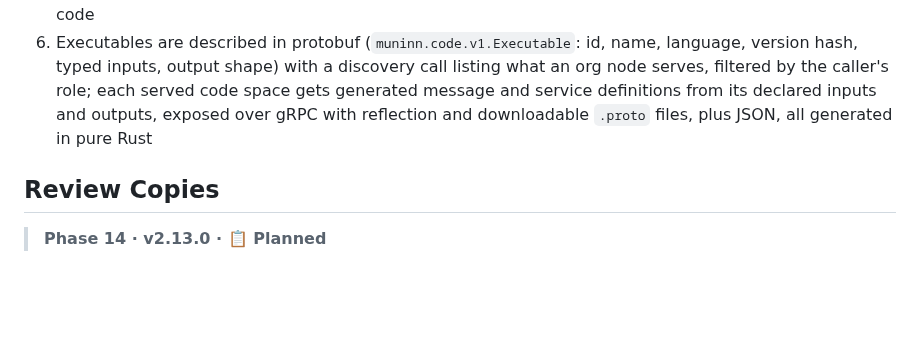
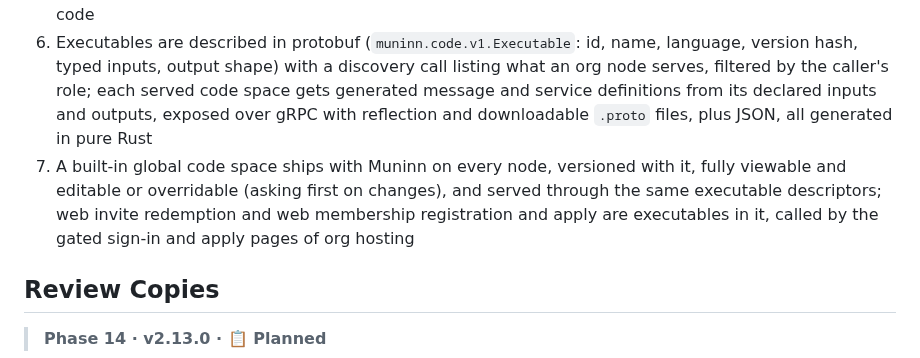
Before and after one commit to WeirdBrains/muninn, a Markdown page: PLAN.md, the part around the change. Drawn GitHub-style; blank space fills up the shorter version.

Commit message:
plan: built-in global code space for web invites and membership (phase 13)

```diff
--- a/PLAN.md
+++ b/PLAN.md
@@ -296,6 +296,7 @@ Private organizations can still have a front door.
 4. Each org node defines which of the org's code spaces it executes as part of hosting (per-node config), served through hosting, endpoints and gRPC, gated by those code-space permissions
 5. Members give their code spaces to an org with a clear action (CLI `mnnn org give … code`, TUI); every org node syncs the source, builds it itself (builds cached) and asks before the first run of new or changed code
 6. Executables are described in protobuf (`muninn.code.v1.Executable`: id, name, language, version hash, typed inputs, output shape) with a discovery call listing what an org node serves, filtered by the caller's role; each served code space gets generated message and service definitions from its declared inputs and outputs, exposed over gRPC with reflection and downloadable `.proto` files, plus JSON, all generated in pure Rust
+7. A built-in global code space ships with Muninn on every node, versioned with it, fully viewable and editable or overridable (asking first on changes), and served through the same executable descriptors; web invite redemption and web membership registration and apply are executables in it, called by the gated sign-in and apply pages of org hosting
 
 ## Review Copies
 
```
